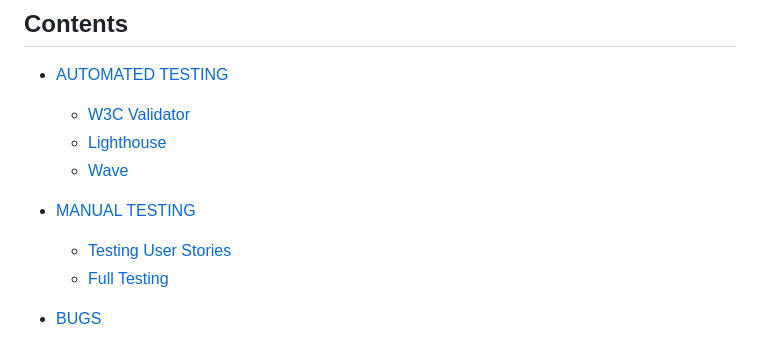
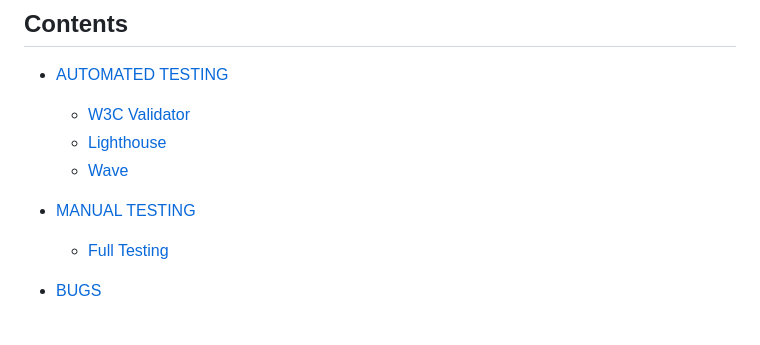
Before and after one commit to MrHaJu/Code-Institute-Projekt-1-CSS-HTML, a Markdown page: testing.md, the part around the change. GitHub-like rendering.

Commit message:
delete user story testing (empty)

```diff
--- a/testing.md
+++ b/testing.md
@@ -15,7 +15,6 @@
     * [Wave](#wave)
 
 * [MANUAL TESTING](#manual-testing)
-    * [Testing User Stories](#testing-user-stories)
     * [Full Testing](#full-testing)
 
 * [BUGS](#bugs)
```
